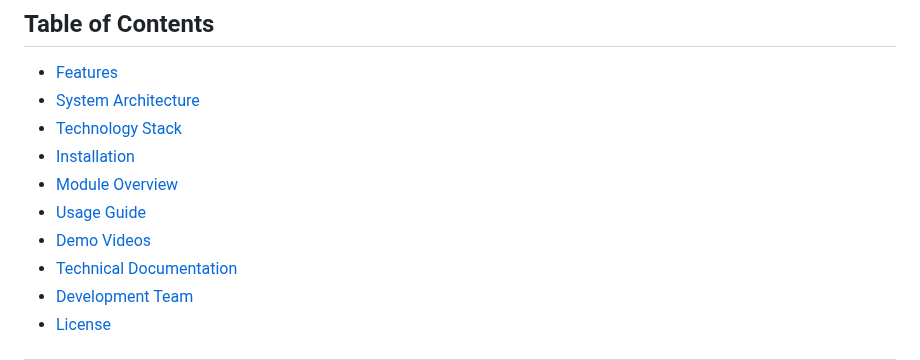
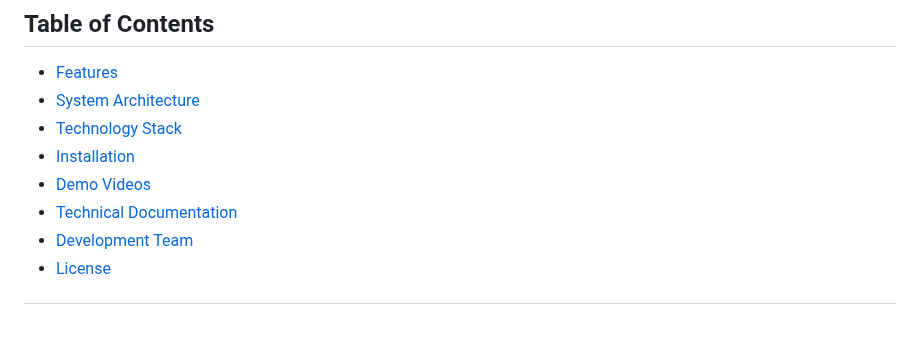
Before and after one commit to youssefabdelrauf/Morphing-app, a Markdown page: README.md, the part around one of its changes. Drawn GitHub-style; blank space fills up the shorter version.

```diff
--- a/README.md
+++ b/README.md
@@ -16,9 +16,7 @@ This mobile application provides real-time face morphing capabilities through th
 - [System Architecture](#system-architecture)
 - [Technology Stack](#technology-stack)
 - [Installation](#installation)
-- [Module Overview](#-module-overview)
-- [Usage Guide](#-usage-guide)
-- [Demo Videos](#-demo-videos)
+- [Demo Videos](#demo-videos)
 - [Technical Documentation](#-technical-documentation)
 - [Development Team](#-development-team)
 - [License](#-license)
```
Also changed, not shown: other parts of README.md (+3 -0 lines).
